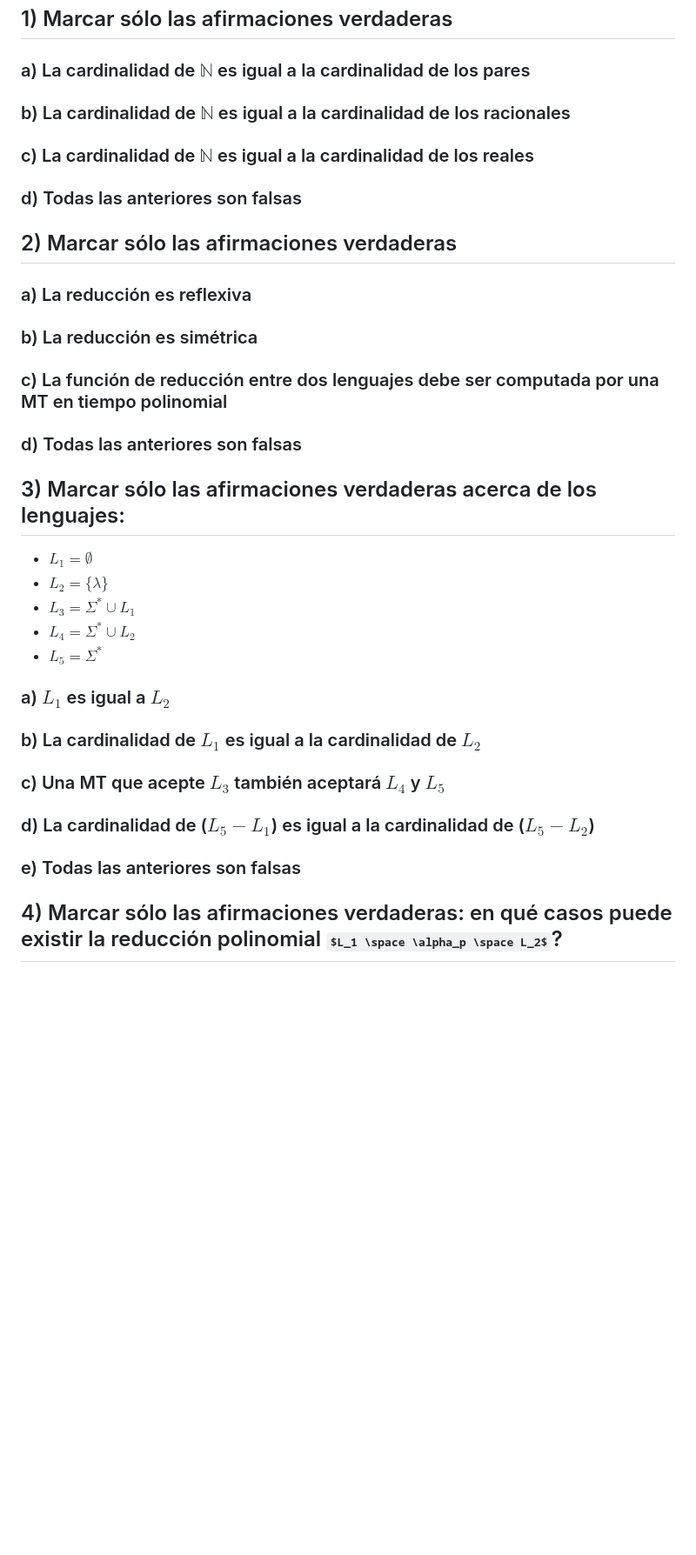
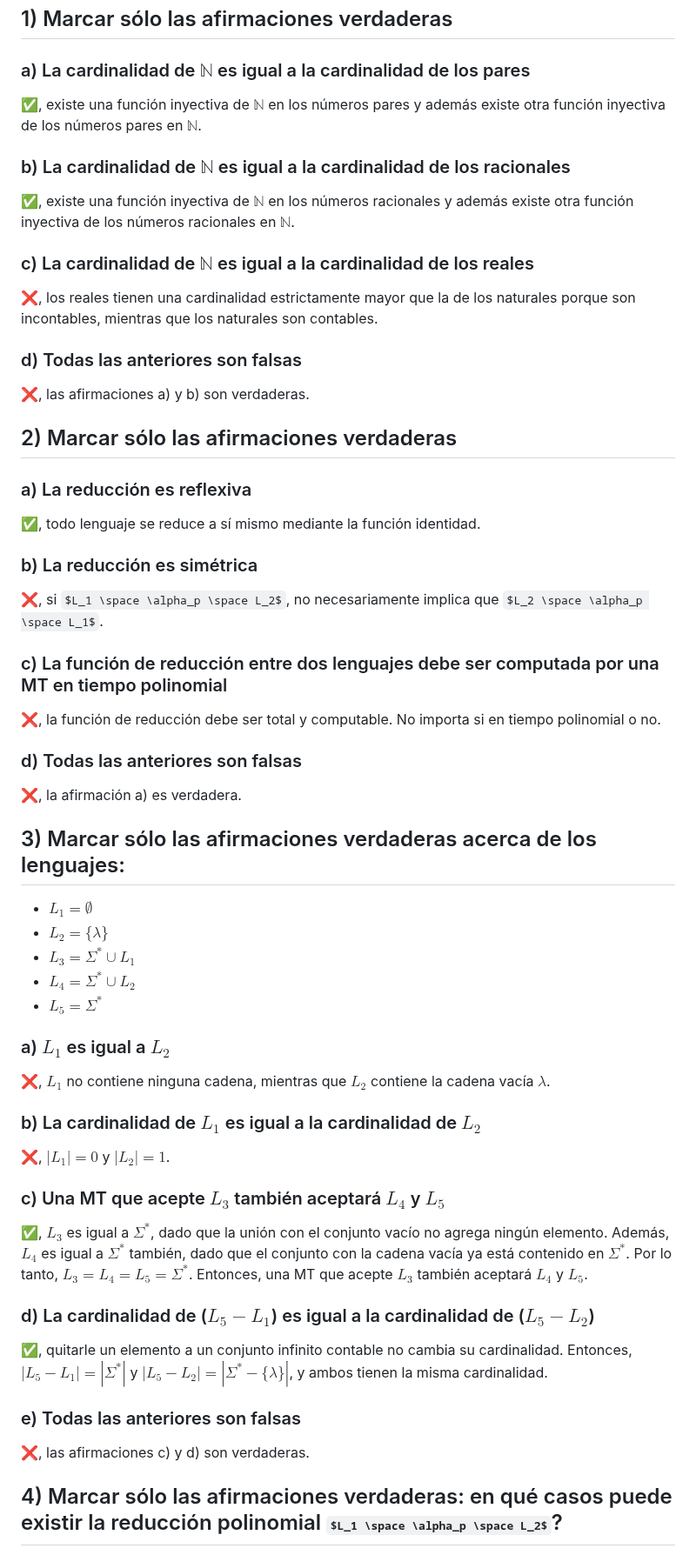
Before and after one commit to JuanCruzCB/Computabilidad-y-Complejidad, a Markdown page: Parciales/Parciales.md, the part around one of its changes. Shown at 87% size. GitHub-like rendering; some formulas as TeX source; blank space fills up the shorter version.

```diff
--- a/Parciales/Parciales.md
+++ b/Parciales/Parciales.md
@@ -42,21 +42,37 @@
 
 ### a) La cardinalidad de $\mathbb{N}$ es igual a la cardinalidad de los pares
 
+✅, existe una función inyectiva de $\mathbb{N}$ en los números pares y además existe otra función inyectiva de los números pares en $\mathbb{N}$.
+
 ### b) La cardinalidad de $\mathbb{N}$ es igual a la cardinalidad de los racionales
+
+✅, existe una función inyectiva de $\mathbb{N}$ en los números racionales y además existe otra función inyectiva de los números racionales en $\mathbb{N}$.
 
 ### c) La cardinalidad de $\mathbb{N}$ es igual a la cardinalidad de los reales
 
+❌, los reales tienen una cardinalidad estrictamente mayor que la de los naturales porque son incontables, mientras que los naturales son contables.
+
 ### d) Todas las anteriores son falsas
+
+❌, las afirmaciones a) y b) son verdaderas.
 
 ## 2) Marcar sólo las afirmaciones verdaderas
 
 ### a) La reducción es reflexiva
 
+✅, todo lenguaje se reduce a sí mismo mediante la función identidad.
+
 ### b) La reducción es simétrica
+
+❌, si $L_1 \space \alpha_p \space L_2$, no necesariamente implica que $L_2 \space \alpha_p \space L_1$.
 
 ### c) La función de reducción entre dos lenguajes debe ser computada por una MT en tiempo polinomial
 
+❌, la función de reducción debe ser total y computable. No importa si en tiempo polinomial o no.
+
 ### d) Todas las anteriores son falsas
+
+❌, la afirmación a) es verdadera.
 
 ## 3) Marcar sólo las afirmaciones verdaderas acerca de los lenguajes:
 
@@ -68,13 +84,23 @@
 
 ### a) $L_1$ es igual a $L_2$
 
+❌, $L_1$ no contiene ninguna cadena, mientras que $L_2$ contiene la cadena vacía $\lambda$.
+
 ### b) La cardinalidad de $L_1$ es igual a la cardinalidad de $L_2$
+
+❌, $|L_1| = 0$ y $|L_2| = 1$.
 
 ### c) Una MT que acepte $L_3$ también aceptará $L_4$ y $L_5$
 
+✅, $L_3$ es igual a $\Sigma^*$, dado que la unión con el conjunto vacío no agrega ningún elemento. Además, $L_4$ es igual a $\Sigma^*$ también, dado que el conjunto con la cadena vacía ya está contenido en $\Sigma^*$. Por lo tanto, $L_3 = L_4 = L_5 = \Sigma^*$. Entonces, una MT que acepte $L_3$ también aceptará $L_4$ y $L_5$.
+
 ### d) La cardinalidad de ($L_5 - L_1$) es igual a la cardinalidad de ($L_5 - L_2$)
 
+✅, quitarle un elemento a un conjunto infinito contable no cambia su cardinalidad. Entonces, $|L_5 - L_1| = |\Sigma^*|$ y $|L_5 - L_2| = |\Sigma^* - \lbrace \lambda \rbrace|$, y ambos tienen la misma cardinalidad.
+
 ### e) Todas las anteriores son falsas
+
+❌, las afirmaciones c) y d) son verdaderas.
 
 ## 4) Marcar sólo las afirmaciones verdaderas: en qué casos puede existir la reducción polinomial $L_1 \space \alpha_p \space L_2$?
 
```
Also changed, not shown: other parts of Parciales/Parciales.md (+41 -1 lines).
